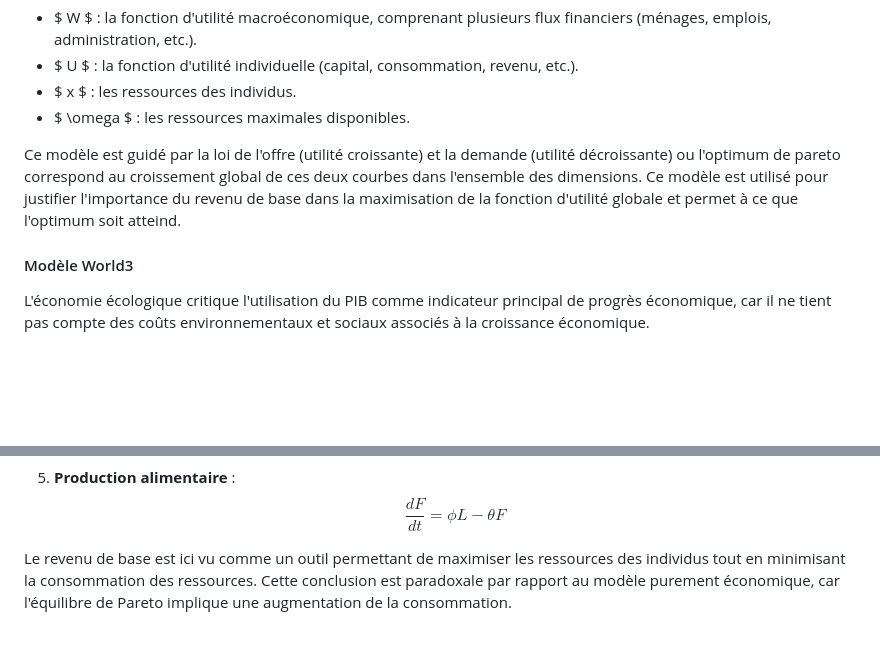
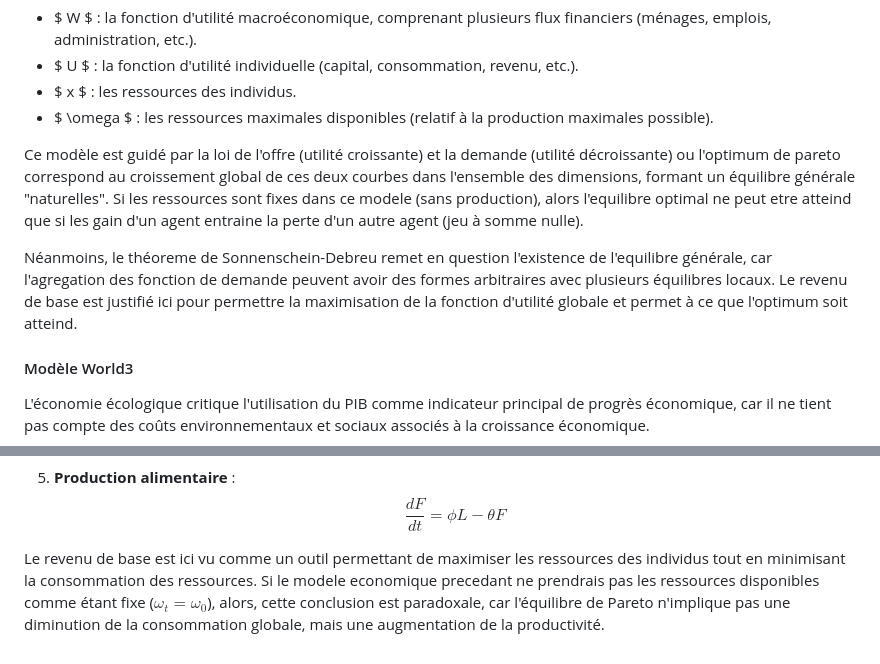
Before and after one commit to fabienfrfr/MFRB, a Markdown page: prepa_egrb.md, 2 parts joined by grey strips. Rendered like a GitHub page; blank space fills up the shorter version.

```diff
--- a/prepa_egrb.md
+++ b/prepa_egrb.md
@@ -67,9 +67,11 @@ Avec :
 - $ W $ : la fonction d'utilité macroéconomique, comprenant plusieurs flux financiers (ménages, emplois, administration, etc.).
 - $ U $ : la fonction d'utilité individuelle (capital, consommation, revenu, etc.).
 - $ x $ : les ressources des individus.
-- $ \omega $ : les ressources maximales disponibles.
+- $ \omega $ : les ressources maximales disponibles (relatif à la production maximales possible).
 
-Ce modèle est guidé par la loi de l'offre (utilité croissante) et la demande (utilité décroissante) ou l'optimum de pareto correspond au croissement global de ces deux courbes dans l'ensemble des dimensions. Ce modèle est utilisé pour justifier l'importance du revenu de base dans la maximisation de la fonction d'utilité globale et permet à ce que l'optimum soit atteind.
+Ce modèle est guidé par la loi de l'offre (utilité croissante) et la demande (utilité décroissante) ou l'optimum de pareto correspond au croissement global de ces deux courbes dans l'ensemble des dimensions, formant un équilibre générale "naturelles". Si les ressources sont fixes dans ce modele (sans production), alors l'equilibre optimal ne peut etre atteind que si les gain d'un agent entraine la perte d'un autre agent (jeu à somme nulle).
+
+Néanmoins, le théoreme de Sonnenschein-Debreu remet en question l'existence de l'equilibre générale, car l'agregation des fonction de demande peuvent avoir des formes arbitraires avec plusieurs équilibres locaux. Le revenu de base est justifié ici pour permettre la maximisation de la fonction d'utilité globale et permet à ce que l'optimum soit atteind.
 
 #### Modèle World3
 
@@ -98,4 +100,4 @@ Dans cette modélisation, l'objectif n'est pas de maximiser la fonction d'utilit
    \frac{dF}{dt} = \phi L - \theta F
    $$
 
-Le revenu de base est ici vu comme un outil permettant de maximiser les ressources des individus tout en minimisant la consommation des ressources. Cette conclusion est paradoxale par rapport au modèle purement économique, car l'équilibre de Pareto implique une augmentation de la consommation.
+Le revenu de base est ici vu comme un outil permettant de maximiser les ressources des individus tout en minimisant la consommation des ressources. Si le modele economique precedant ne prendrais pas les ressources disponibles comme étant fixe ($\omega_t = \omega_0$), alors, cette conclusion est paradoxale, car l'équilibre de Pareto n'implique pas une diminution de la consommation globale, mais une augmentation de la productivité.
```
Also changed, not shown: other parts of prepa_egrb.md (+14 -14 lines).
